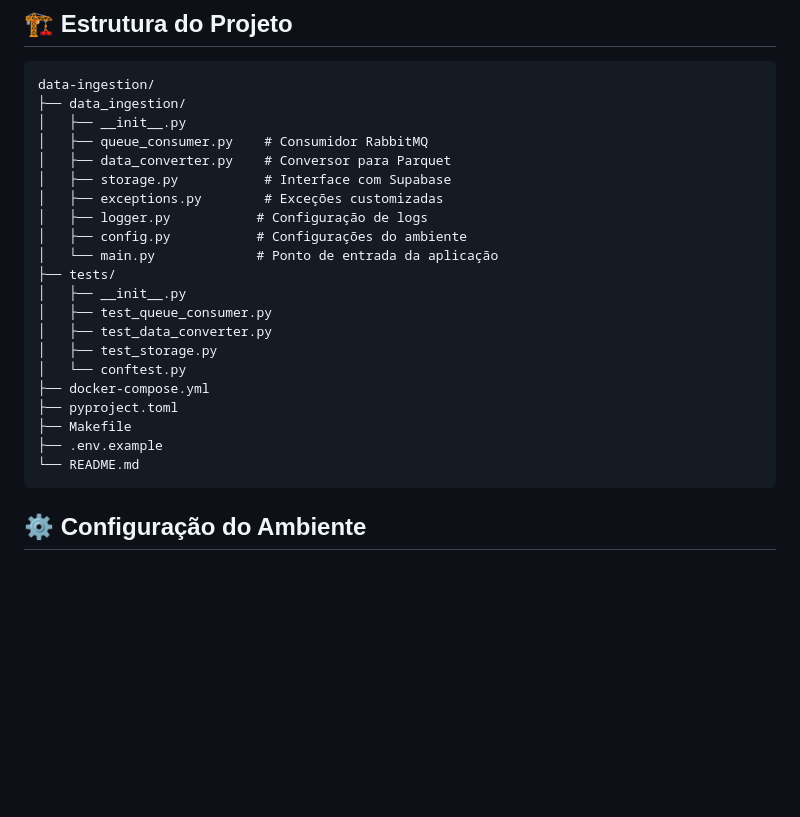
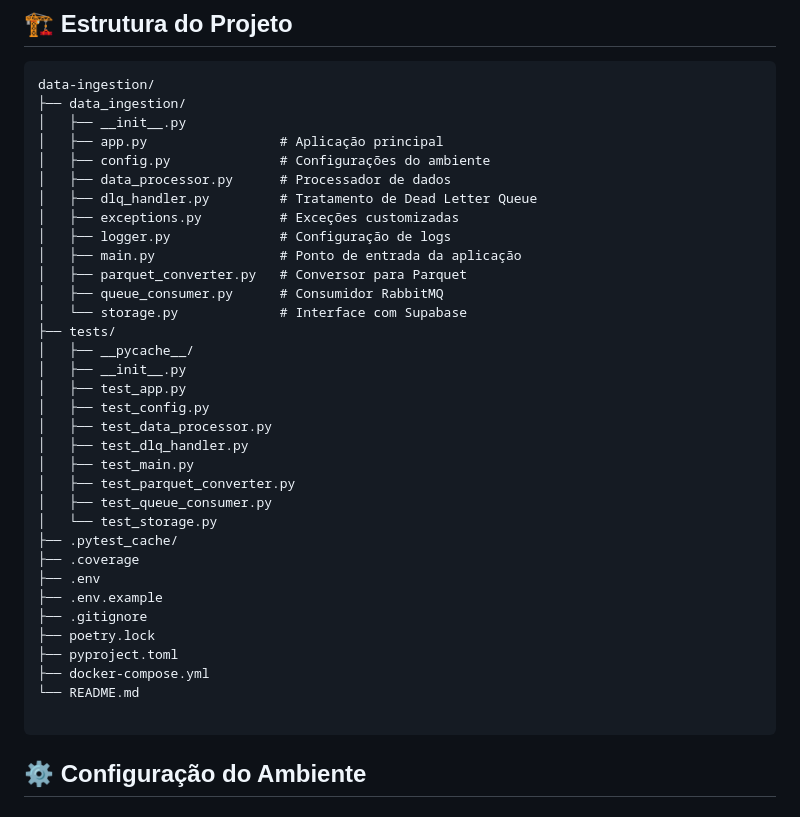
Before and after one commit to RafaelTechio/m11-ponderadas, a Markdown page: semana-02/data-ingestion/README.md, the part around the change printed below. Drawn GitHub-style; blank space fills up the shorter version.

Commit message:
fix: estrutura

````diff
--- a/semana-02/data-ingestion/README.md
+++ b/semana-02/data-ingestion/README.md
@@ -11,24 +11,37 @@ Este projeto implementa um sistema robusto de ingestão de dados que consome men
 data-ingestion/
 ├── data_ingestion/
 │   ├── __init__.py
-│   ├── queue_consumer.py    # Consumidor RabbitMQ
-│   ├── data_converter.py    # Conversor para Parquet
-│   ├── storage.py           # Interface com Supabase
-│   ├── exceptions.py        # Exceções customizadas
-│   ├── logger.py           # Configuração de logs
-│   ├── config.py           # Configurações do ambiente
-│   └── main.py             # Ponto de entrada da aplicação
+│   ├── app.py                 # Aplicação principal
+│   ├── config.py              # Configurações do ambiente
+│   ├── data_processor.py      # Processador de dados
+│   ├── dlq_handler.py         # Tratamento de Dead Letter Queue
+│   ├── exceptions.py          # Exceções customizadas
+│   ├── logger.py              # Configuração de logs
+│   ├── main.py                # Ponto de entrada da aplicação
+│   ├── parquet_converter.py   # Conversor para Parquet
+│   ├── queue_consumer.py      # Consumidor RabbitMQ
+│   └── storage.py             # Interface com Supabase
 ├── tests/
+│   ├── __pycache__/
 │   ├── __init__.py
+│   ├── test_app.py
+│   ├── test_config.py
+│   ├── test_data_processor.py
+│   ├── test_dlq_handler.py
+│   ├── test_main.py
+│   ├── test_parquet_converter.py
 │   ├── test_queue_consumer.py
-│   ├── test_data_converter.py
-│   ├── test_storage.py
-│   └── conftest.py
+│   └── test_storage.py
+├── .pytest_cache/
+├── .coverage
+├── .env
+├── .env.example
+├── .gitignore
+├── poetry.lock
+├── pyproject.toml
 ├── docker-compose.yml
-├── pyproject.toml
-├── Makefile
-├── .env.example
 └── README.md
+
 ```
 
 ## ⚙️ Configuração do Ambiente
````
Also changed, not shown: other parts of semana-02/data-ingestion/README.md (+3 -0 lines).
